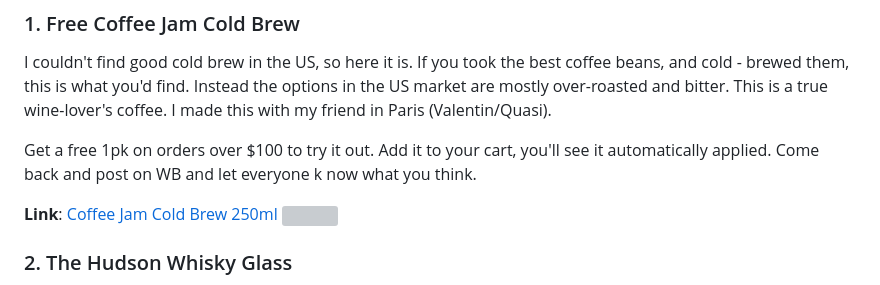
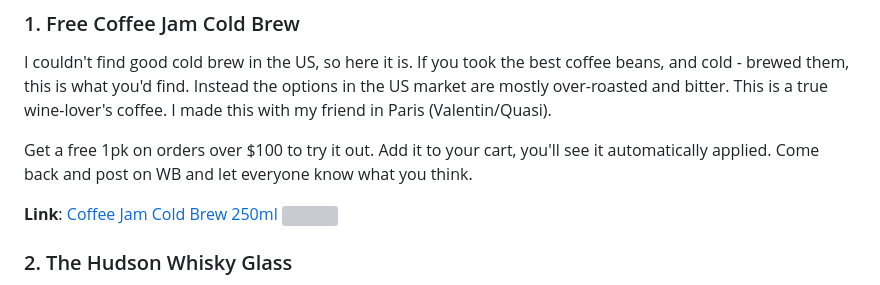
Before and after one commit to davidkong0987/about-somm, a Markdown page: bd16.md, the part around the change. Rendered like a GitHub page; grey boxes are pictures that could not be loaded.

```diff
--- a/bd16.md
+++ b/bd16.md
@@ -71,7 +71,7 @@ Here are our brand-new additions for 2025, plus details on returning favorites.
 
 I couldn't find good cold brew in the US, so here it is. If you took the best coffee beans, and cold - brewed them, this is what you'd find. Instead the options in the US market are mostly over-roasted and bitter. This is a true wine-lover's coffee. I made this with my friend in Paris (Valentin/Quasi).
 
-Get a free 1pk on orders over $100 to try it out. Add it to your cart, you'll see it automatically applied. Come back and post on WB and let everyone k now what you think.
+Get a free 1pk on orders over $100 to try it out. Add it to your cart, you'll see it automatically applied. Come back and post on WB and let everyone know what you think.
 
 **Link**: [Coffee Jam Cold Brew 250ml](https://glas.vin/products/coffee-jam-cold-brew-250ml)
 ![](https://glas.vin/cdn/shop/files/Glasvin_r1_0128_jpg.jpg?v=1737248059&width=300)
```
